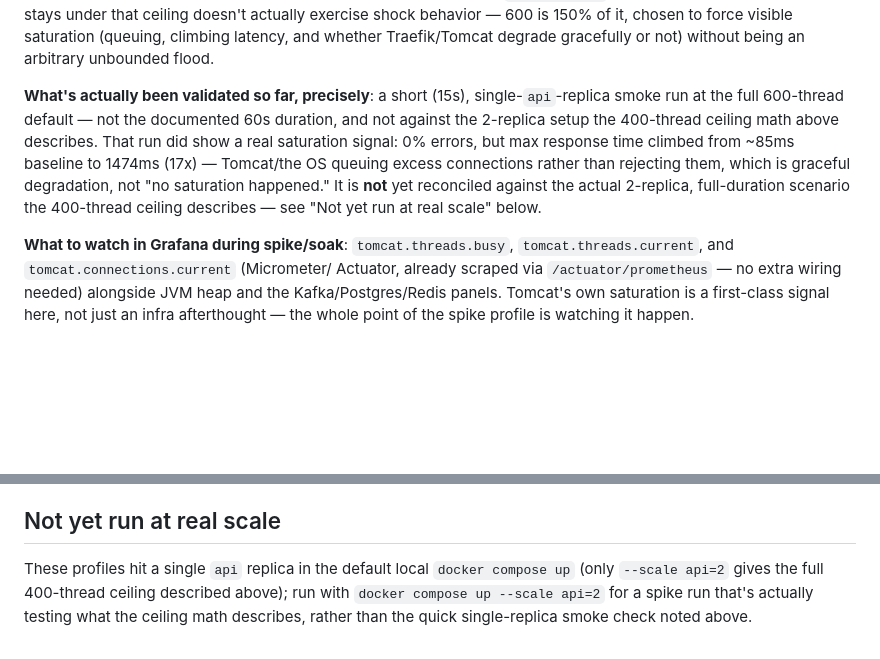
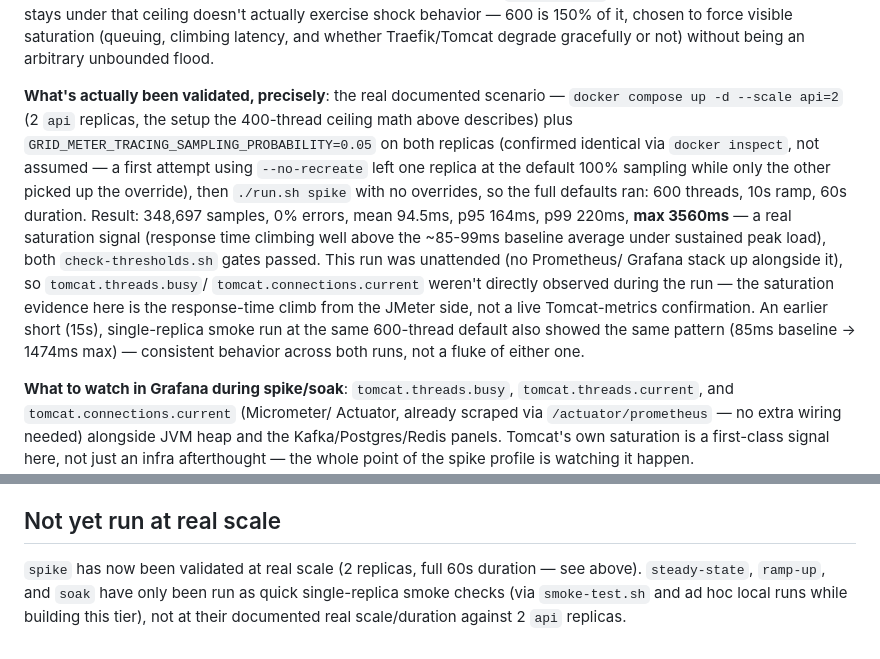
Before and after one commit to inquisitivefrog/apps, a Markdown page: grid-meter-app/load-tests/README.md, 2 parts joined by grey strips. GitHub-like rendering; blank space fills up the shorter version.

Commit message:
Document real 2-replica spike load-test validation
Ran spike.jmx at its full documented defaults (600 threads, 10s ramp, 60s
duration) against a real 2-replica api stack with reduced trace sampling:
348,697 samples, 0% errors, p95 164ms, p99 220ms, max 3560ms -- both
threshold gates passed, closing the "not yet run at real scale" gap for
this profile. steady-state/ramp-up/soak remain smoke-tested only.

Co-Authored-By: Claude Sonnet 5 <noreply@anthropic.com>

```diff
--- a/grid-meter-app/load-tests/README.md
+++ b/grid-meter-app/load-tests/README.md
@@ -59,16 +59,25 @@ behavior — 600 is 150% of it, chosen to force visible saturation (queuing,
 climbing latency, and whether Traefik/Tomcat degrade gracefully or not)
 without being an arbitrary unbounded flood.
 
-**What's actually been validated so far, precisely**: a short (15s),
-single-`api`-replica smoke run at the full 600-thread default — not the
-documented 60s duration, and not against the 2-replica setup the
-400-thread ceiling math above describes. That run did show a real
-saturation signal: 0% errors, but max response time climbed from ~85ms
-baseline to 1474ms (17x) — Tomcat/the OS queuing excess connections rather
-than rejecting them, which is graceful degradation, not "no saturation
-happened." It is **not** yet reconciled against the actual 2-replica,
-full-duration scenario the 400-thread ceiling describes — see "Not yet
-run at real scale" below.
+**What's actually been validated, precisely**: the real documented
+scenario — `docker compose up -d --scale api=2` (2 `api` replicas, the
+setup the 400-thread ceiling math above describes) plus
+`GRID_METER_TRACING_SAMPLING_PROBABILITY=0.05` on both replicas
+(confirmed identical via `docker inspect`, not assumed — a first attempt
+using `--no-recreate` left one replica at the default 100% sampling while
+only the other picked up the override), then `./run.sh spike` with no
+overrides, so the full defaults ran: 600 threads, 10s ramp, 60s duration.
+Result: 348,697 samples, 0% errors, mean 94.5ms, p95 164ms, p99 220ms,
+**max 3560ms** — a real saturation signal (response time climbing well
+above the ~85-99ms baseline average under sustained peak load), both
+`check-thresholds.sh` gates passed. This run was unattended (no Prometheus/
+Grafana stack up alongside it), so `tomcat.threads.busy`/
+`tomcat.connections.current` weren't directly observed during the run —
+the saturation evidence here is the response-time climb from the JMeter
+side, not a live Tomcat-metrics confirmation. An earlier short (15s),
+single-replica smoke run at the same 600-thread default also showed the
+same pattern (85ms baseline → 1474ms max) — consistent behavior across
+both runs, not a fluke of either one.
 
 **What to watch in Grafana during spike/soak**: `tomcat.threads.busy`,
 `tomcat.threads.current`, and `tomcat.connections.current` (Micrometer/
@@ -134,8 +143,8 @@ been exercised by a real cron firing yet.
 
 ## Not yet run at real scale
 
-These profiles hit a single `api` replica in the default local
-`docker compose up` (only `--scale api=2` gives the full 400-thread
-ceiling described above); run with `docker compose up --scale api=2` for
-a spike run that's actually testing what the ceiling math describes,
-rather than the quick single-replica smoke check noted above.
+`spike` has now been validated at real scale (2 replicas, full 60s
+duration — see above). `steady-state`, `ramp-up`, and `soak` have only
+been run as quick single-replica smoke checks (via `smoke-test.sh` and
+ad hoc local runs while building this tier), not at their documented
+real scale/duration against 2 `api` replicas.
```
